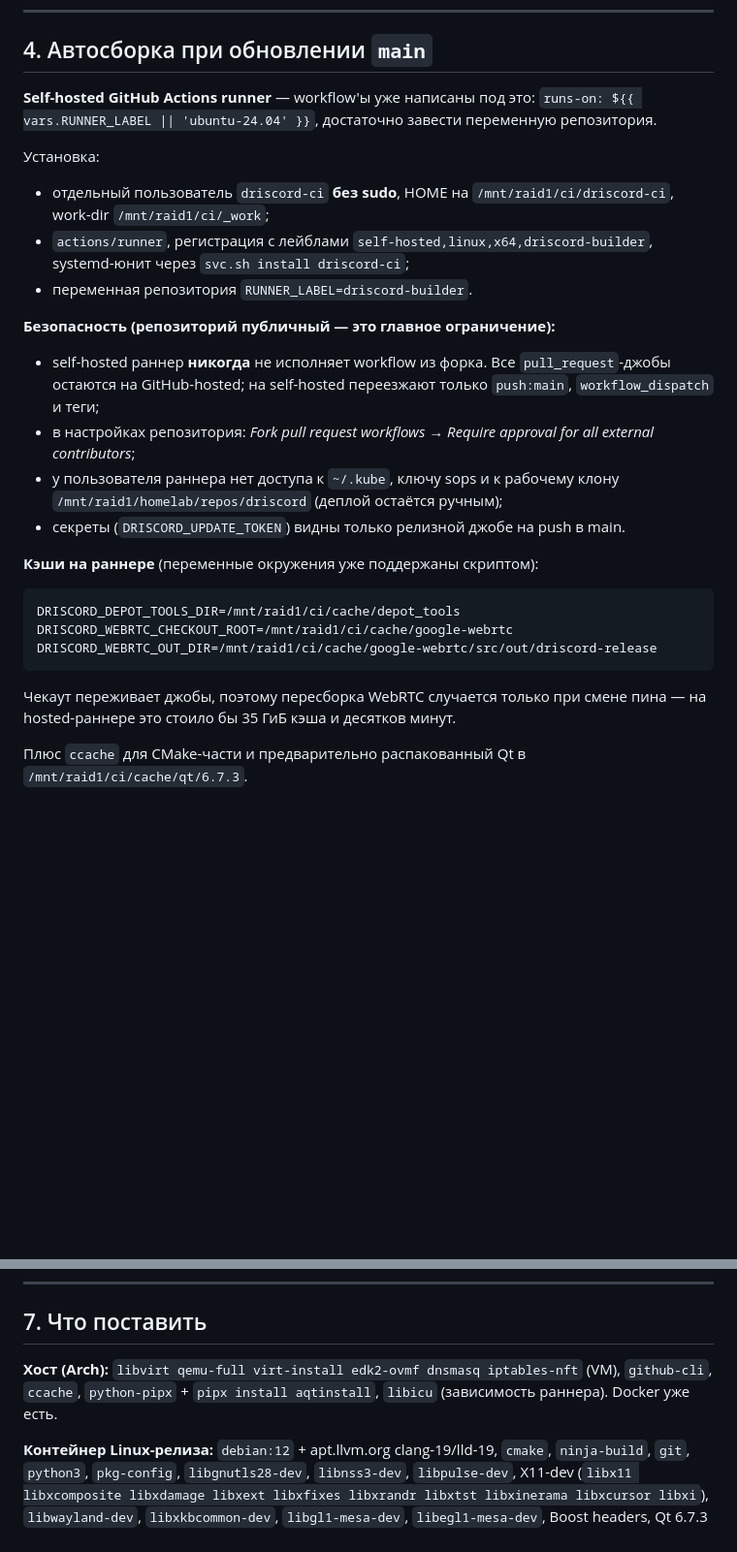
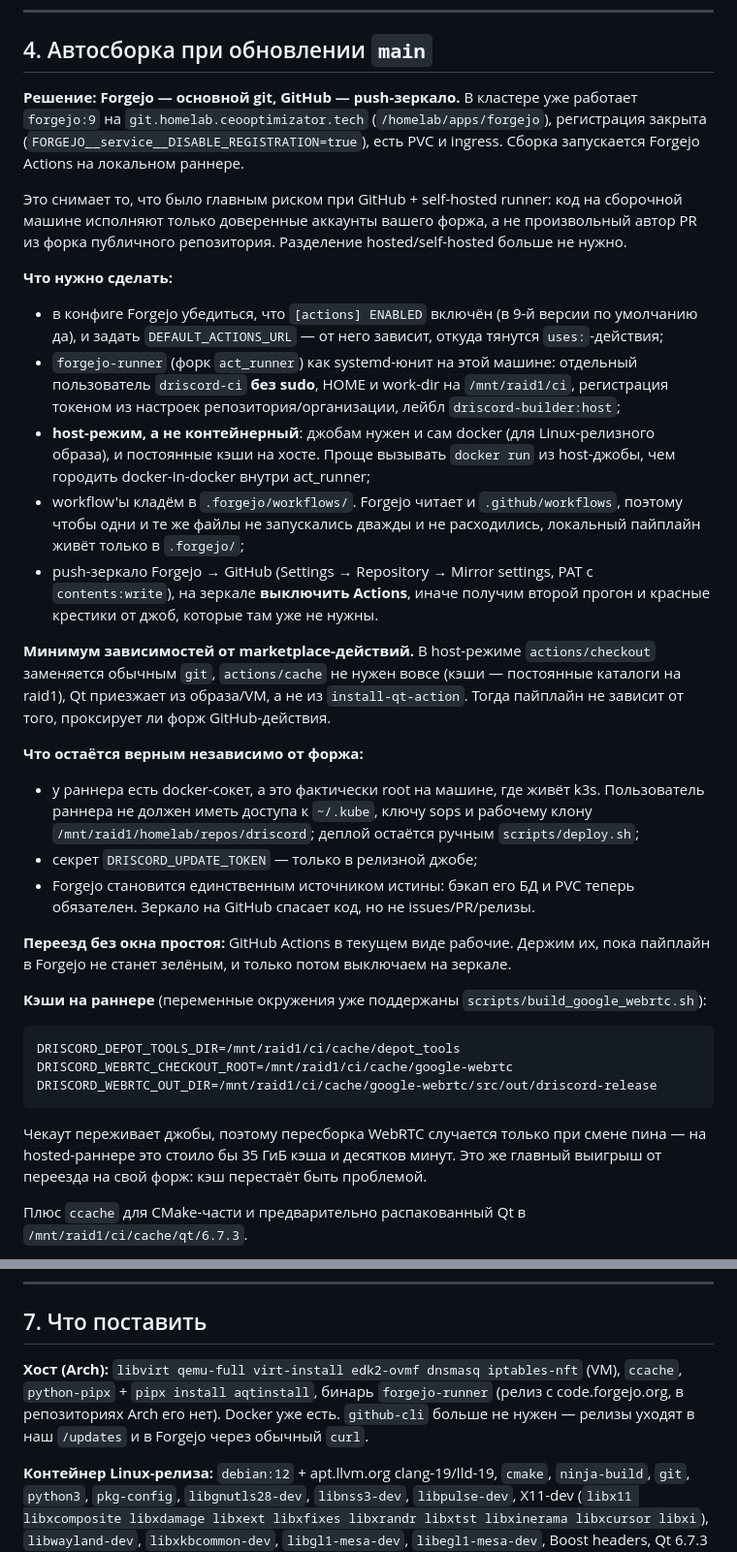
Before and after one commit to interceo/driscord, a Markdown page: PLAN3.md, 2 parts joined by grey strips. Shown at 97% size. GitHub-like rendering; blank space fills up the shorter version.

Commit message:
plan update

````diff
--- a/PLAN3.md
+++ b/PLAN3.md
@@ -96,30 +97,56 @@
 
 ## 4. Автосборка при обновлении `main`
 
-**Self-hosted GitHub Actions runner** — workflow'ы уже написаны под это:
-`runs-on: ${{ vars.RUNNER_LABEL || 'ubuntu-24.04' }}`, достаточно завести
-переменную репозитория.
+**Решение: Forgejo — основной git, GitHub — push-зеркало.** В кластере уже
+работает `forgejo:9` на `git.homelab.ceooptimizator.tech`
+(`/homelab/apps/forgejo`), регистрация закрыта
+(`FORGEJO__service__DISABLE_REGISTRATION=true`), есть PVC и ingress. Сборка
+запускается Forgejo Actions на локальном раннере.
 
-Установка:
+Это снимает то, что было главным риском при GitHub + self-hosted runner: код на
+сборочной машине исполняют только доверенные аккаунты вашего форжа, а не
+произвольный автор PR из форка публичного репозитория. Разделение
+hosted/self-hosted больше не нужно.
 
-- отдельный пользователь `driscord-ci` **без sudo**, HOME на
-  `/mnt/raid1/ci/driscord-ci`, work-dir `/mnt/raid1/ci/_work`;
-- `actions/runner`, регистрация с лейблами `self-hosted,linux,x64,driscord-builder`,
-  systemd-юнит через `svc.sh install driscord-ci`;
-- переменная репозитория `RUNNER_LABEL=driscord-builder`.
+**Что нужно сделать:**
 
-**Безопасность (репозиторий публичный — это главное ограничение):**
+- в конфиге Forgejo убедиться, что `[actions] ENABLED` включён (в 9-й версии
+  по умолчанию да), и задать `DEFAULT_ACTIONS_URL` — от него зависит, откуда
+  тянутся `uses:`-действия;
+- `forgejo-runner` (форк `act_runner`) как systemd-юнит на этой машине:
+  отдельный пользователь `driscord-ci` **без sudo**, HOME и work-dir на
+  `/mnt/raid1/ci`, регистрация токеном из настроек репозитория/организации,
+  лейбл `driscord-builder:host`;
+- **host-режим, а не контейнерный**: джобам нужен и сам docker (для
+  Linux-релизного образа), и постоянные кэши на хосте. Проще вызывать
+  `docker run` из host-джобы, чем городить docker-in-docker внутри act_runner;
+- workflow'ы кладём в `.forgejo/workflows/`. Forgejo читает и `.github/workflows`,
+  поэтому чтобы одни и те же файлы не запускались дважды и не расходились,
+  локальный пайплайн живёт только в `.forgejo/`;
+- push-зеркало Forgejo → GitHub (Settings → Repository → Mirror settings, PAT с
+  `contents:write`), на зеркале **выключить Actions**, иначе получим второй
+  прогон и красные крестики от джоб, которые там уже не нужны.
 
-- self-hosted раннер **никогда** не исполняет workflow из форка. Все
-  `pull_request`-джобы остаются на GitHub-hosted; на self-hosted переезжают
-  только `push:main`, `workflow_dispatch` и теги;
-- в настройках репозитория: *Fork pull request workflows → Require approval for
-  all external contributors*;
-- у пользователя раннера нет доступа к `~/.kube`, ключу sops и к рабочему клону
-  `/mnt/raid1/homelab/repos/driscord` (деплой остаётся ручным);
-- секреты (`DRISCORD_UPDATE_TOKEN`) видны только релизной джобе на push в main.
+**Минимум зависимостей от marketplace-действий.** В host-режиме `actions/checkout`
+заменяется обычным `git`, `actions/cache` не нужен вовсе (кэши — постоянные
+каталоги на raid1), Qt приезжает из образа/VM, а не из `install-qt-action`.
+Тогда пайплайн не зависит от того, проксирует ли форж GitHub-действия.
 
-**Кэши на раннере** (переменные окружения уже поддержаны скриптом):
+**Что остаётся верным независимо от форжа:**
+
+- у раннера есть docker-сокет, а это фактически root на машине, где живёт k3s.
+  Пользователь раннера не должен иметь доступа к `~/.kube`, ключу sops и
+  рабочему клону `/mnt/raid1/homelab/repos/driscord`; деплой остаётся ручным
+  `scripts/deploy.sh`;
+- секрет `DRISCORD_UPDATE_TOKEN` — только в релизной джобе;
+- Forgejo становится единственным источником истины: бэкап его БД и PVC теперь
+  обязателен. Зеркало на GitHub спасает код, но не issues/PR/релизы.
+
+**Переезд без окна простоя:** GitHub Actions в текущем виде рабочие. Держим их,
+пока пайплайн в Forgejo не станет зелёным, и только потом выключаем на зеркале.
+
+**Кэши на раннере** (переменные окружения уже поддержаны
+`scripts/build_google_webrtc.sh`):
 
 ```
 DRISCORD_DEPOT_TOOLS_DIR=/mnt/raid1/ci/cache/depot_tools
@@ -128,7 +155,8 @@ DRISCORD_WEBRTC_OUT_DIR=/mnt/raid1/ci/cache/google-webrtc/src/out/driscord-relea
 ```
 
 Чекаут переживает джобы, поэтому пересборка WebRTC случается только при смене
-пина — на hosted-раннере это стоило бы 35 ГиБ кэша и десятков минут.
+пина — на hosted-раннере это стоило бы 35 ГиБ кэша и десятков минут. Это же
+главный выигрыш от переезда на свой форж: кэш перестаёт быть проблемой.
 
 Плюс `ccache` для CMake-части и предварительно распакованный Qt в
 `/mnt/raid1/ci/cache/qt/6.7.3`.
@@ -202,8 +236,10 @@ E2 полезен сам по себе и разблокирует локаль
 ## 7. Что поставить
 
 **Хост (Arch):** `libvirt qemu-full virt-install edk2-ovmf dnsmasq iptables-nft`
-(VM), `github-cli`, `ccache`, `python-pipx` + `pipx install aqtinstall`,
-`libicu` (зависимость раннера). Docker уже есть.
+(VM), `ccache`, `python-pipx` + `pipx install aqtinstall`, бинарь
+`forgejo-runner` (релиз с code.forgejo.org, в репозиториях Arch его нет).
+Docker уже есть. `github-cli` больше не нужен — релизы уходят в наш `/updates`
+и в Forgejo через обычный `curl`.
 
 **Контейнер Linux-релиза:** `debian:12` + apt.llvm.org clang-19/lld-19, `cmake`,
 `ninja-build`, `git`, `python3`, `pkg-config`, `libgnutls28-dev`, `libnss3-dev`,
````
Also changed, not shown: other parts of PLAN3.md (+32 -16 lines).
